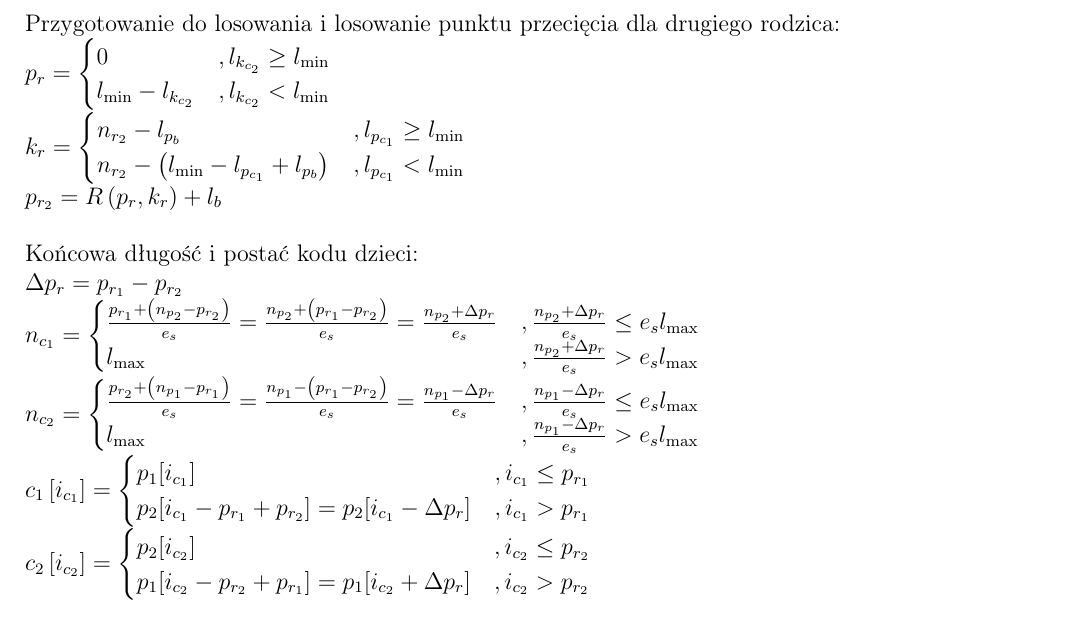
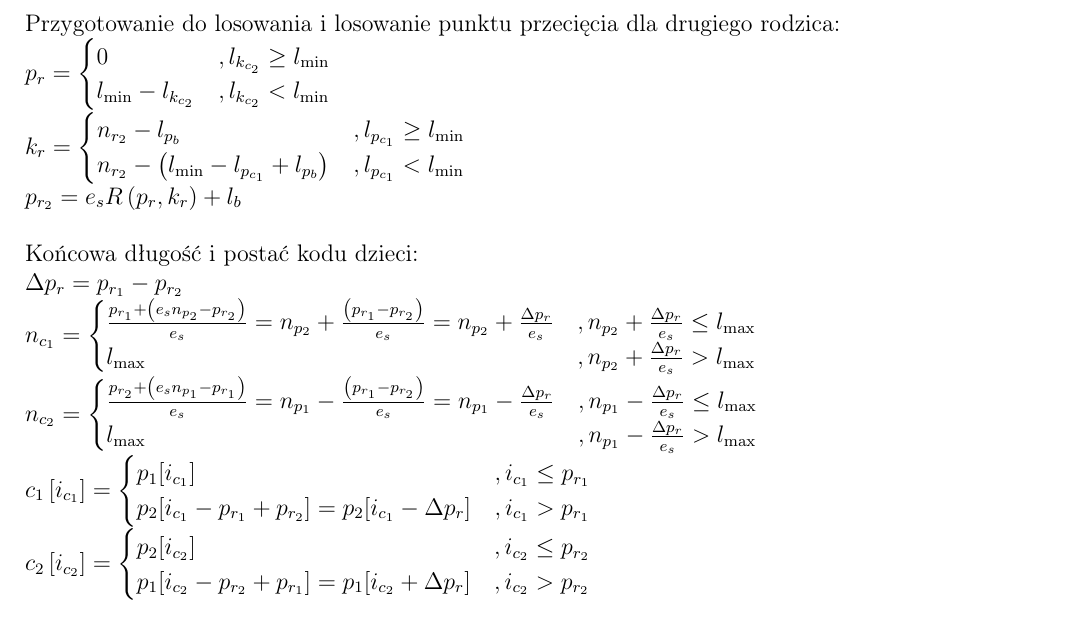
Before and after one commit to zlog7918/gaaml, a LaTeX document (end/t.tex): part of page 5 of 6, cut so that both start at the same text. Compiled offline with pdfLaTeX.

Commit message:
correction to math formula

```diff
--- a/end/t.tex
+++ b/end/t.tex
@@ -316,20 +316,20 @@ Końcowa długość i postać kodu dzieci:\\
 $\displaystyle
   {\Delta p_r}=p_{r_1}-p_{r_2}\\
   n_{c_1}=\begin{cases}
-    \frac{p_{r_1}+\left(n_{p_2}-p_{r_2}\right)}{e_s}=
-      \frac{n_{p_2}+\left(p_{r_1}-p_{r_2}\right)}{e_s}=
-      \frac{n_{p_2}+{\Delta p_r}}{e_s}
-        &, \frac{n_{p_2}+{\Delta p_r}}{e_s} \le e_s l_{\max}\\
+    \frac{p_{r_1}+\left(e_s n_{p_2}-p_{r_2}\right)}{e_s}=
+      n_{p_2}+\frac{\left(p_{r_1}-p_{r_2}\right)}{e_s}=
+      n_{p_2}+\frac{{\Delta p_r}}{e_s}
+        &, n_{p_2}+\frac{{\Delta p_r}}{e_s} \le l_{\max}\\
     l_{\max}
-      &, \frac{n_{p_2}+{\Delta p_r}}{e_s}>e_s l_{\max}\\
+      &, n_{p_2}+\frac{{\Delta p_r}}{e_s}>l_{\max}\\
   \end{cases}\\
   n_{c_2}=\begin{cases}
-    \frac{p_{r_2}+\left(n_{p_1}-p_{r_1}\right)}{e_s}=
-      \frac{n_{p_1}-\left(p_{r_1}-p_{r_2}\right)}{e_s}=
-      \frac{n_{p_1}-{\Delta p_r}}{e_s}
-        &, \frac{n_{p_1}-{\Delta p_r}}{e_s} \le e_s l_{\max}\\
+    \frac{p_{r_2}+\left(e_s n_{p_1}-p_{r_1}\right)}{e_s}=
+      n_{p_1}-\frac{\left(p_{r_1}-p_{r_2}\right)}{e_s}=
+      n_{p_1}-\frac{{\Delta p_r}}{e_s}
+        &, n_{p_1}-\frac{{\Delta p_r}}{e_s} \le l_{\max}\\
     l_{\max}
-      &, \frac{n_{p_1}-{\Delta p_r}}{e_s}>e_s l_{\max}\\
+      &, n_{p_1}-\frac{{\Delta p_r}}{e_s}>l_{\max}\\
   \end{cases}\\
   c_1\left[i_{c_1}\right]=\begin{cases}
     p_1[i_{c_1}]
```
Also changed, not shown: end/t.tex (2 more changed lines).
